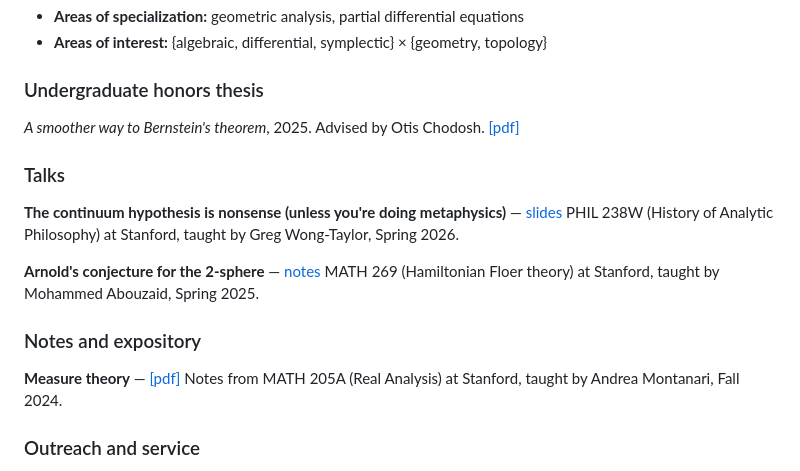
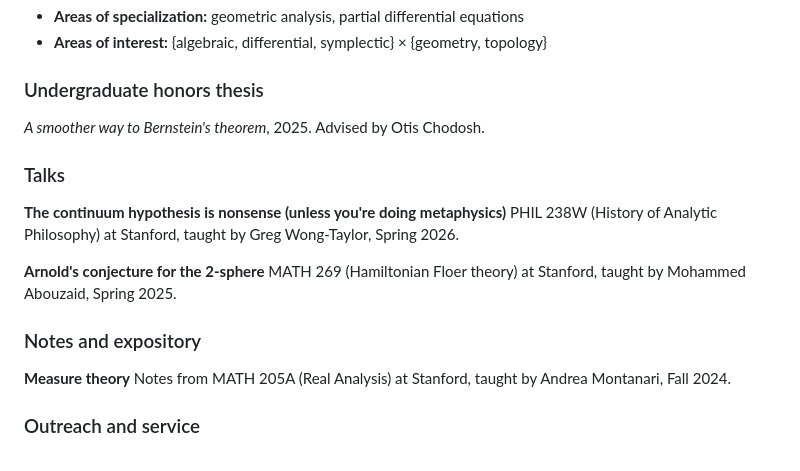
Before and after one commit to hkandrewlee/hkandrewlee.github.io, a Markdown page: content.md, the part around the change. Drawn GitHub-style.

```diff
--- a/content.md
+++ b/content.md
@@ -28,19 +28,19 @@ Mathematics, PhD
 
 ### Undergraduate honors thesis
 
-*A smoother way to Bernstein's theorem*, 2025. Advised by Otis Chodosh. [[pdf]](#)
+*A smoother way to Bernstein's theorem*, 2025. Advised by Otis Chodosh.
 
 ### Talks
 
-**The continuum hypothesis is nonsense (unless you're doing metaphysics)** — [slides](#)
+**The continuum hypothesis is nonsense (unless you're doing metaphysics)**
 PHIL 238W (History of Analytic Philosophy) at Stanford, taught by Greg Wong-Taylor, Spring 2026.
 
-**Arnold's conjecture for the 2-sphere** — [notes](#)
+**Arnold's conjecture for the 2-sphere**
 MATH 269 (Hamiltonian Floer theory) at Stanford, taught by Mohammed Abouzaid, Spring 2025.
 
 ### Notes and expository
 
-**Measure theory** — [[pdf]](#)
+**Measure theory**
 Notes from MATH 205A (Real Analysis) at Stanford, taught by Andrea Montanari, Fall 2024.
 
 ### Outreach and service
```
